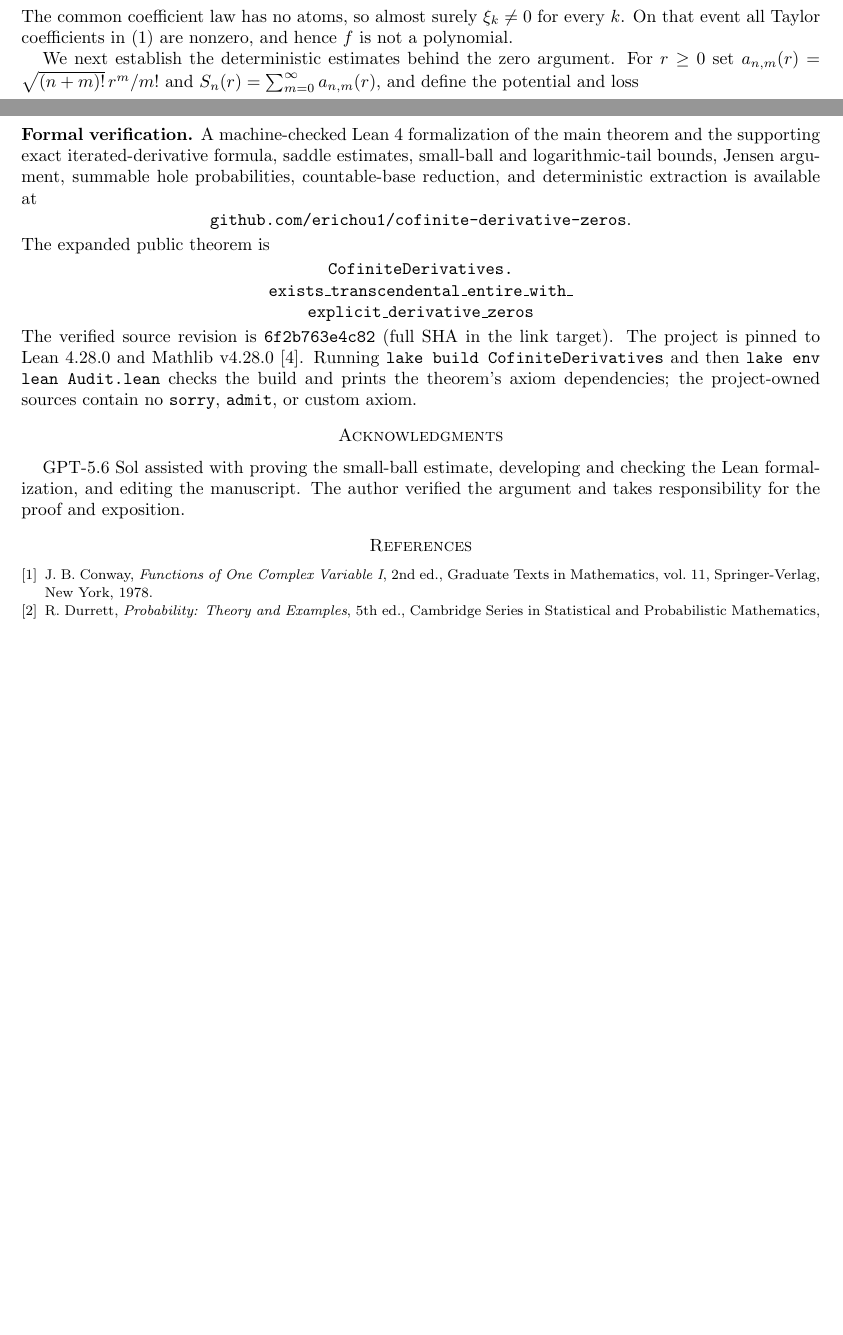
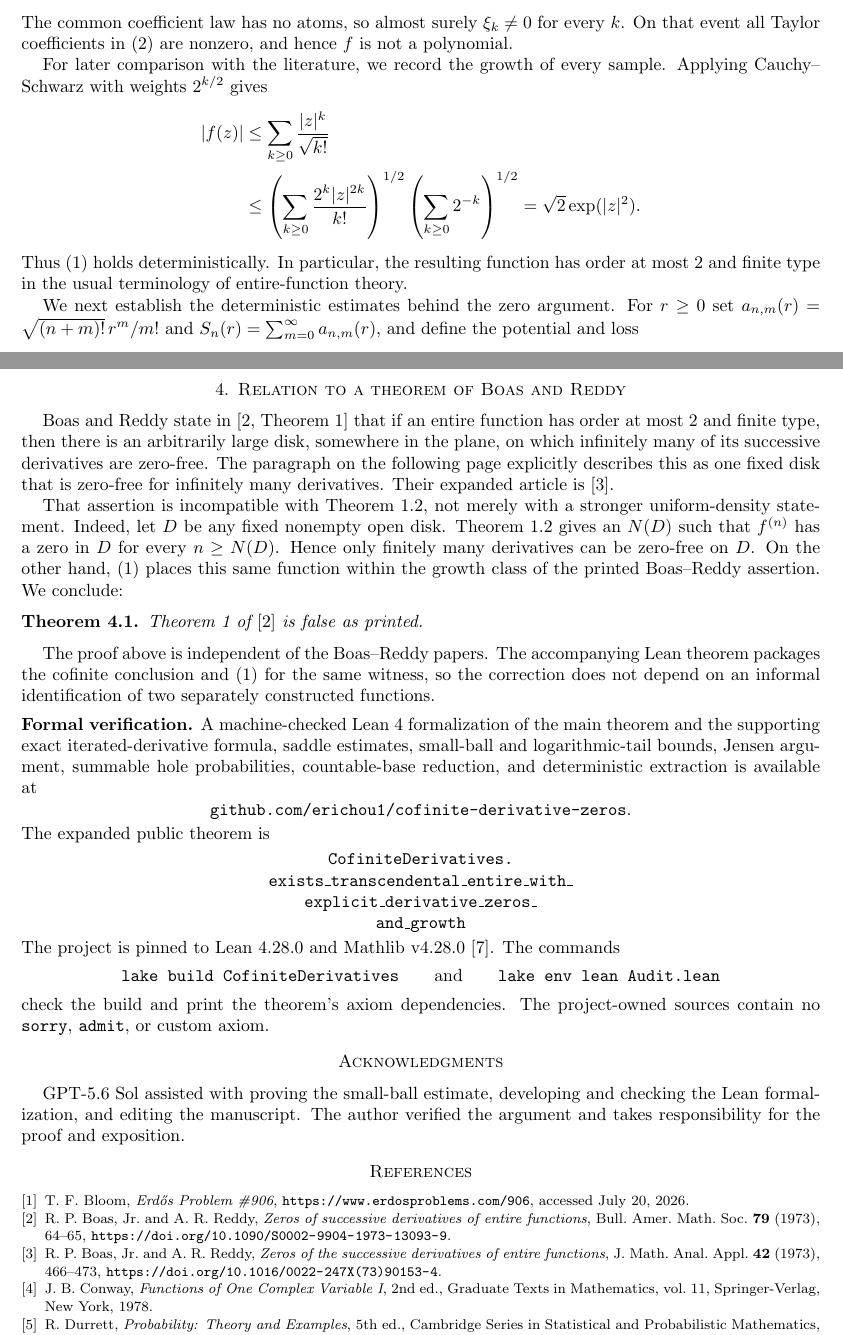
Before and after one commit to erichou1/cofinite-derivative-zeros, a LaTeX paper (paper.tex): two parts of pages 2 and 4 of 4 before the commit and two parts of pages 2 and 5 of 5 after it, joined at a grey line, cut so that both start at the same text, the shorter picture padded with empty space. Compiled offline with pdfLaTeX.

Commit message:
Formalize growth bound and address Boas-Reddy conflict

```diff
--- a/paper.tex
+++ b/paper.tex
@@ -79,6 +78,17 @@ Since $|\xi_k|\leq1$, the series converges normally on every compact subset of $
        \frac{\sqrt{(n+m)!}}{m!}z^m.
 \end{equation}
 The common coefficient law has no atoms, so almost surely $\xi_k\neq0$ for every $k$.  On that event all Taylor coefficients in \eqref{eq:fock} are nonzero, and hence $f$ is not a polynomial.
+
+For later comparison with the literature, we record the growth of every sample.  Applying Cauchy--Schwarz with weights $2^{k/2}$ gives
+\begin{align*}
+ |f(z)|
+ &\leq \sum_{k\geq0}\frac{|z|^k}{\sqrt{k!}}\\
+ &\leq
+ \left(\sum_{k\geq0}\frac{2^k|z|^{2k}}{k!}\right)^{1/2}
+ \left(\sum_{k\geq0}2^{-k}\right)^{1/2}
+ =\sqrt2\exp(|z|^2).
+\end{align*}
+Thus \eqref{eq:growth} holds deterministically.  In particular, the resulting function has order at most $2$ and finite type in the usual terminology of entire-function theory.
 
 We next establish the deterministic estimates behind the zero argument.  For $r\geq0$ set
 $a_{n,m}(r)=\sqrt{(n+m)!}\,r^m/m!$ and
@@ -256,6 +266,18 @@ Choose a countable family $\mathcal B$ of disks $B(c,R)$ with $c\in\mathbb Q+i\m
 
 Select a sample in this event and denote its entire function by $f$.  It is nonzero and nonpolynomial.  If $U\subset\C$ is nonempty and open, choose $B\in\mathcal B$ with $B\subset U$.  All sufficiently high derivatives of $f$ have a zero in $B$, hence in $U$.  This proves Theorem~\ref{thm:main}; Lemma~\ref{lem:cofinite} supplies the equivalent subsequence statement.
 
+\section{Relation to a theorem of Boas and Reddy}\label{sec:boas-reddy}
+
+Boas and Reddy state in \cite[Theorem~1]{BoasReddyAnnouncement} that if an entire function has order at most $2$ and finite type, then there is an arbitrarily large disk, somewhere in the plane, on which infinitely many of its successive derivatives are zero-free.  The paragraph on the following page explicitly describes this as one fixed disk that is zero-free for infinitely many derivatives.  Their expanded article is \cite{BoasReddyFull}.
+
+That assertion is incompatible with Theorem~\ref{thm:main}, not merely with a stronger uniform-density statement.  Indeed, let $D$ be any fixed nonempty open disk.  Theorem~\ref{thm:main} gives an $N(D)$ such that $f^{(n)}$ has a zero in $D$ for every $n\geq N(D)$.  Hence only finitely many derivatives can be zero-free on $D$.  On the other hand, \eqref{eq:growth} places this same function within the growth class of the printed Boas--Reddy assertion.  We conclude:
+
+\begin{theorem}\label{thm:boas-reddy-correction}
+Theorem~1 of \cite{BoasReddyAnnouncement} is false as printed.
+\end{theorem}
+
+The proof above is independent of the Boas--Reddy papers.  The accompanying Lean theorem packages the cofinite conclusion and \eqref{eq:growth} for the same witness, so the correction does not depend on an informal identification of two separately constructed functions.
+
 \medskip
 \noindent\textbf{Formal verification.}
 A machine-checked Lean 4 formalization of the main theorem and the supporting exact iterated-derivative formula, saddle estimates, small-ball and logarithmic-tail bounds, Jensen argument, summable hole probabilities, countable-base reduction, and deterministic extraction is available at
@@ -268,17 +290,38 @@ The expanded public theorem is
 \ttfamily
 CofiniteDerivatives.\\
 exists\_transcendental\_entire\_with\_\\
-explicit\_derivative\_zeros
+explicit\_derivative\_zeros\_\\
+and\_growth
 \end{center}
-The verified source revision is
-\href{https://github.com/erichou1/cofinite-derivative-zeros/tree/6f2b763e4c82c5c8662338b1cea5893d14264078}
-{\texttt{6f2b763e4c82}} (full SHA in the link target).
-The project is pinned to Lean~4.28.0 and Mathlib~v4.28.0 \cite{Mathlib}.  Running \texttt{lake build CofiniteDerivatives} and then \texttt{lake env lean Audit.lean} checks the build and prints the theorem's axiom dependencies; the project-owned sources contain no \texttt{sorry}, \texttt{admit}, or custom axiom.
+The project is pinned to Lean~4.28.0 and Mathlib~v4.28.0 \cite{Mathlib}.  The commands
+\[
+\texttt{lake build CofiniteDerivatives}
+\qquad\text{and}\qquad
+\texttt{lake env lean Audit.lean}
+\]
+check the build and print the theorem's axiom dependencies.  The project-owned sources contain no \texttt{sorry}, \texttt{admit}, or custom axiom.
 
 \section*{Acknowledgments}
 GPT-5.6 Sol assisted with proving the small-ball estimate, developing and checking the Lean formalization, and editing the manuscript.  The author verified the argument and takes responsibility for the proof and exposition.
 
 \begin{thebibliography}{9}
+
+\bibitem{Bloom906}
+T.~F. Bloom,
+\emph{Erd\H{o}s Problem \#906},
+\url{https://www.erdosproblems.com/906}, accessed July 20, 2026.
+
+\bibitem{BoasReddyAnnouncement}
+R.~P. Boas, Jr. and A.~R. Reddy,
+\emph{Zeros of successive derivatives of entire functions},
+Bull. Amer. Math. Soc. \textbf{79} (1973), 64--65,
+\url{https://doi.org/10.1090/S0002-9904-1973-13093-9}.
+
+\bibitem{BoasReddyFull}
+R.~P. Boas, Jr. and A.~R. Reddy,
+\emph{Zeros of the successive derivatives of entire functions},
+J. Math. Anal. Appl. \textbf{42} (1973), 466--473,
+\url{https://doi.org/10.1016/0022-247X(73)90153-4}.
 
 \bibitem{Conway}
 J.~B. Conway,
```
Also changed, not shown: README.md, paper.tex (23 more changed lines), 5 other files.
